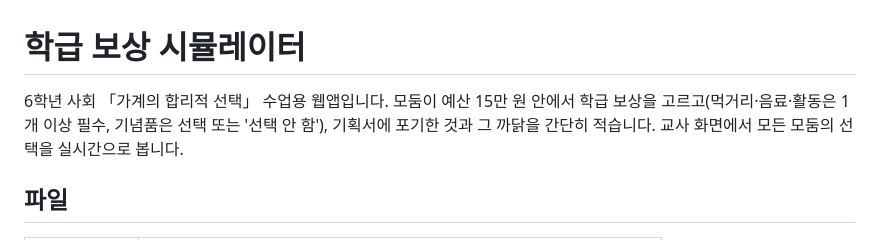
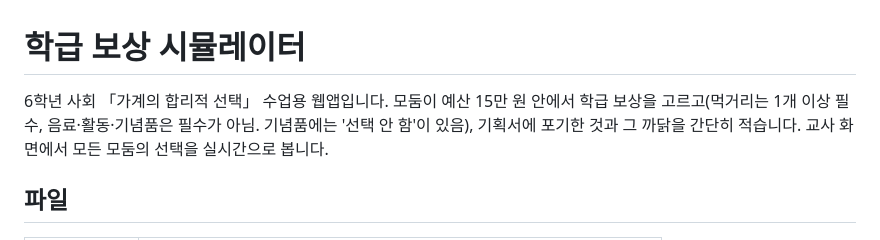
Before and after one commit to junho1-commits/reward-simulator, a Markdown page: README.md, the part around the change. Drawn GitHub-style.

Commit message:
필수 규칙 변경: 먹거리만 필수, 음료·활동·기념품은 선택 (README.md)

```diff
--- a/README.md
+++ b/README.md
@@ -1,6 +1,6 @@
 # 학급 보상 시뮬레이터
 
-6학년 사회 「가계의 합리적 선택」 수업용 웹앱입니다. 모둠이 예산 15만 원 안에서 학급 보상을 고르고(먹거리·음료·활동은 1개 이상 필수, 기념품은 선택 또는 '선택 안 함'), 기획서에 포기한 것과 그 까닭을 간단히 적습니다. 교사 화면에서 모든 모둠의 선택을 실시간으로 봅니다.
+6학년 사회 「가계의 합리적 선택」 수업용 웹앱입니다. 모둠이 예산 15만 원 안에서 학급 보상을 고르고(먹거리는 1개 이상 필수, 음료·활동·기념품은 필수가 아님. 기념품에는 '선택 안 함'이 있음), 기획서에 포기한 것과 그 까닭을 간단히 적습니다. 교사 화면에서 모든 모둠의 선택을 실시간으로 봅니다.
 
 ## 파일
 | 파일 | 내용 |
```
